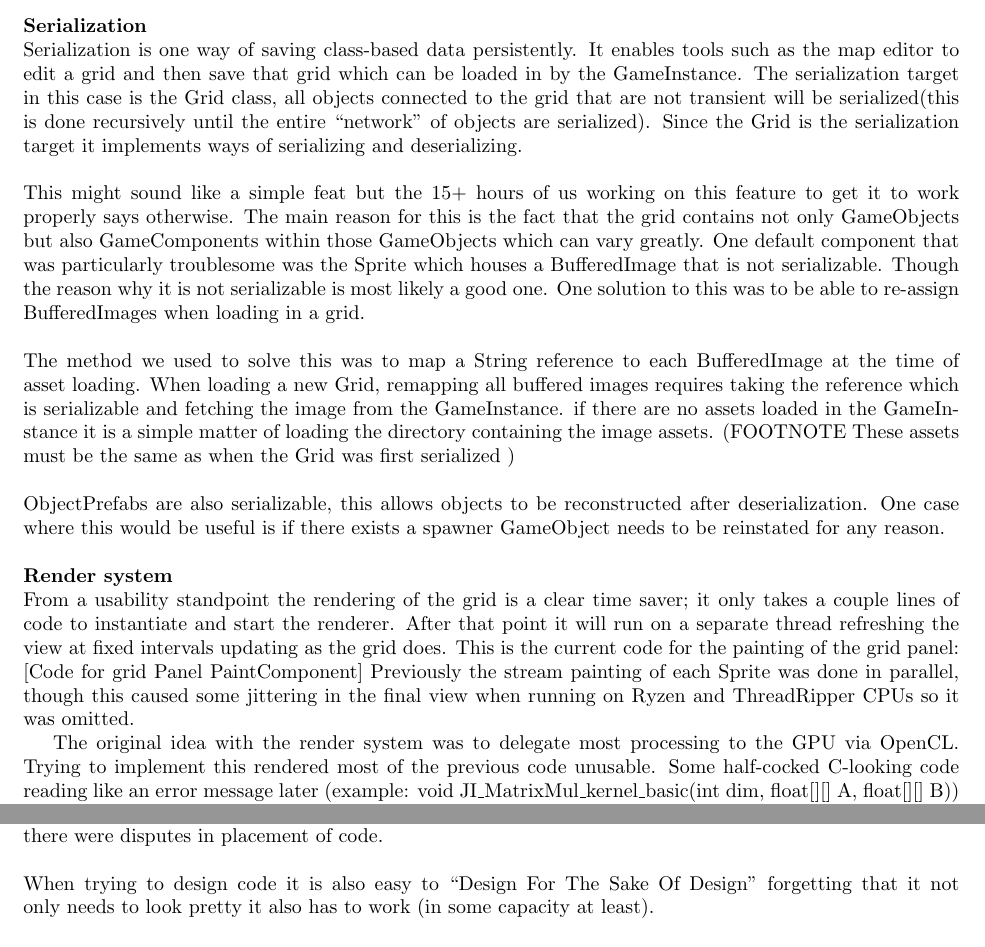
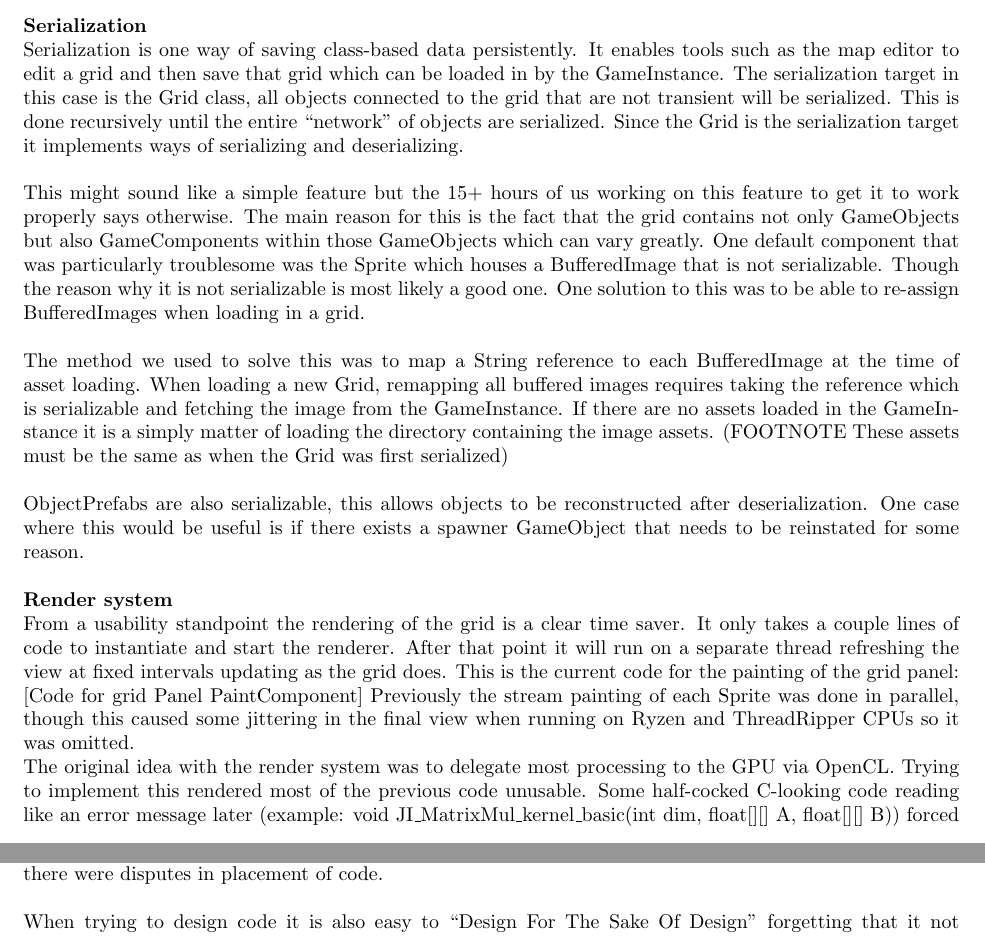
Before and after one commit to AOOP-Project/Report, a LaTeX document (main.tex, which reads sections/features_problems.tex): two parts of pages 5 and 6 of 10, joined at a grey line, cut so that both start at the same text. Compiled offline with pdfLaTeX.

Commit message:
add for Elias

```diff
--- a/sections/features_problems.tex
+++ b/sections/features_problems.tex
@@ -7,19 +7,19 @@ The component system is the main way for someone using this framework to attach
 [Example SimpleMove]
 \\ \\
 \textbf{Serialization} \\%[Serialization]
-Serialization is one way of saving class-based data persistently.  It enables tools such as the map editor to edit a grid and then save that grid which can be loaded in by the GameInstance. The serialization target in this case is the Grid class, all objects connected to the grid that are not transient will be serialized(this is done recursively until the entire “network”  of objects are serialized). Since the Grid is the serialization target it  implements ways of serializing and deserializing.
+Serialization is one way of saving class-based data persistently. It enables tools such as the map editor to edit a grid and then save that grid which can be loaded in by the GameInstance. The serialization target in this case is the Grid class, all objects connected to the grid that are not transient will be serialized. This is done recursively until the entire “network” of objects are serialized. Since the Grid is the serialization target it implements ways of serializing and deserializing.
 \\ \\
-This might sound like a simple feat but the 15+ hours of us working on this feature to get it to work properly says otherwise. The main reason for this is the fact that the grid contains not only GameObjects but also GameComponents within those GameObjects which can vary greatly. One default component that was particularly troublesome was the Sprite which houses a BufferedImage that is not serializable. Though the reason why it is not serializable is most likely a good one. One solution to this was to be able to re-assign BufferedImages when loading in a grid.
+This might sound like a simple feature but the 15+ hours of us working on this feature to get it to work properly says otherwise. The main reason for this is the fact that the grid contains not only GameObjects but also GameComponents within those GameObjects which can vary greatly. One default component that was particularly troublesome was the Sprite which houses a BufferedImage that is not serializable. Though the reason why it is not serializable is most likely a good one. One solution to this was to be able to re-assign BufferedImages when loading in a grid.
 \\ \\
-The method we used to solve this was to map a String reference to each BufferedImage at the time of asset loading. When loading a new Grid, remapping all buffered images requires taking the reference which is serializable and fetching the image from the GameInstance. if there are no assets loaded in the GameInstance it is a simple matter of loading the directory containing the image assets. (FOOTNOTE These assets must be the same as when the Grid was first serialized )
+The method we used to solve this was to map a String reference to each BufferedImage at the time of asset loading. When loading a new Grid, remapping all buffered images requires taking the reference which is serializable and fetching the image from the GameInstance. If there are no assets loaded in the GameInstance it is a simply matter of loading the directory containing the image assets. (FOOTNOTE These assets must be the same as when the Grid was first serialized)
 \\ \\
-ObjectPrefabs are also serializable, this allows objects to be reconstructed after deserialization. One case where this would be useful is if there exists a spawner GameObject needs to be reinstated for any reason.
+ObjectPrefabs are also serializable, this allows objects to be reconstructed after deserialization. One case where this would be useful is if there exists a spawner GameObject that needs to be reinstated for some reason.
 \\ \\
 \textbf{Render system} \\%[Render system]
-From a usability standpoint the rendering of the grid is a clear time saver; it only takes a couple lines of code to instantiate and start the renderer. After that point it will run on a separate thread refreshing the view at fixed intervals updating as the grid does. This is the current code for the painting of the grid panel:
+From a usability standpoint the rendering of the grid is a clear time saver. It only takes a couple lines of code to instantiate and start the renderer. After that point it will run on a separate thread refreshing the view at fixed intervals updating as the grid does. This is the current code for the painting of the grid panel:
 	[Code for grid Panel PaintComponent]
 Previously the stream painting of each Sprite was done in parallel, though this caused some jittering in the final view when running on Ryzen and ThreadRipper CPUs so it was omitted.
-
+\\
 The original idea with the render system was to delegate most processing to the GPU via OpenCL. Trying to implement this rendered most of the previous code unusable. Some half-cocked C-looking code reading like an error message later (example: void JI\_MatrixMul\_kernel\_basic(int dim, float[][] A, float[][] B){})  forced the realization that it would not be feasible with our current skill set. Furthermore even the most skillfully written CUDA code would not impactfully help render a 512*512 pixel grid.
 \\ \\
 \textbf{Prefab system} \\%[Prefab system]
```
Also changed, not shown: sections/features_problems.tex (2 more changed lines).
